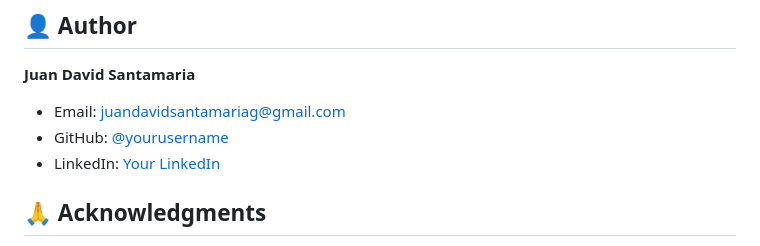
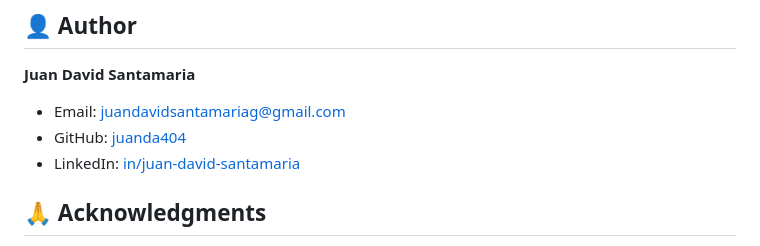
Before and after one commit to juanda404/Task-Manager-JavaScript, a Markdown page: README.md, the part around the change. Rendered like a GitHub page.

Commit message:
Update personal links in README.md

```diff
--- a/README.md
+++ b/README.md
@@ -171,8 +171,8 @@ This project is licensed under the MIT License - see the [LICENSE](LICENSE) file
 **Juan David Santamaria**
 
 - Email: [juandavidsantamariag@gmail.com](mailto:juandavidsantamariag@gmail.com)
-- GitHub: [@yourusername](https://github.com/yourusername)
-- LinkedIn: [Your LinkedIn](https://linkedin.com/in/yourprofile)
+- GitHub: [juanda404](https://github.com/juanda404)
+- LinkedIn: [in/juan-david-santamaria](https://www.linkedin.com/in/juan-david-santamaria/)
 
 ## 🙏 Acknowledgments
 
```
